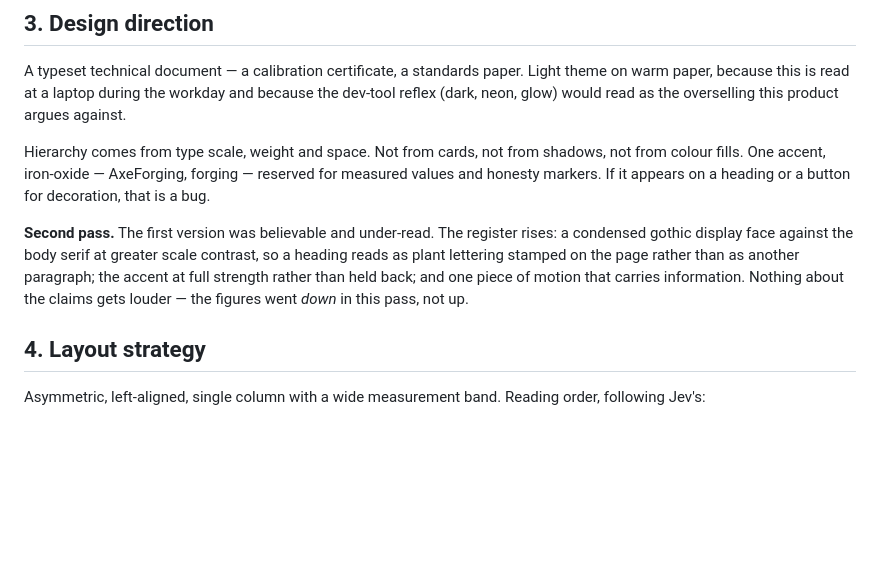
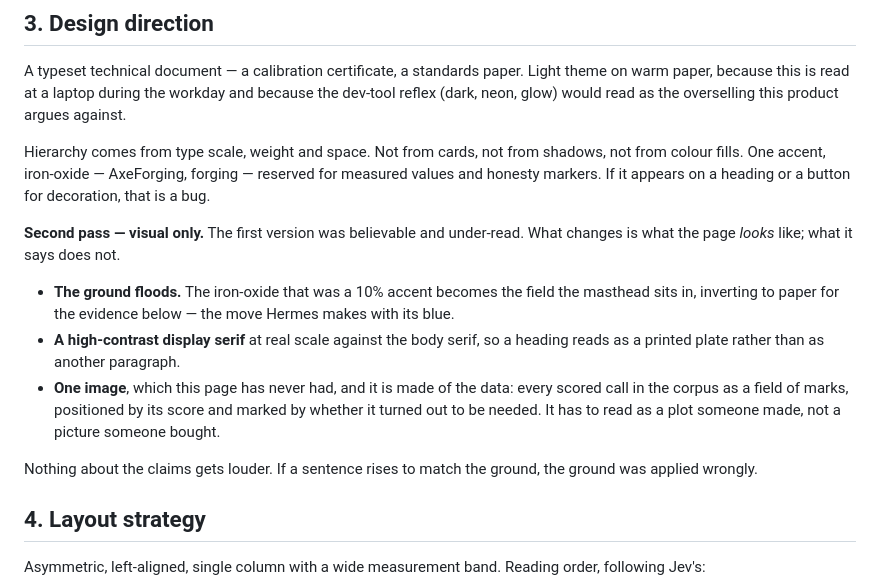
Before and after one commit to AxeForging/kompact, a Markdown page: DESIGN-BRIEF.md, the part around the change. Drawn GitHub-style; blank space fills up the shorter version.

```diff
--- a/DESIGN-BRIEF.md
+++ b/DESIGN-BRIEF.md
@@ -28,12 +28,21 @@ shadows, not from colour fills. One accent, iron-oxide — AxeForging, forging
 reserved for measured values and honesty markers. If it appears on a heading or
 a button for decoration, that is a bug.
 
-**Second pass.** The first version was believable and under-read. The register
-rises: a condensed gothic display face against the body serif at greater scale
-contrast, so a heading reads as plant lettering stamped on the page rather than
-as another paragraph; the accent at full strength rather than held back; and one
-piece of motion that carries information. Nothing about the claims gets louder —
-the figures went *down* in this pass, not up.
+**Second pass — visual only.** The first version was believable and under-read.
+What changes is what the page *looks* like; what it says does not.
+
+- **The ground floods.** The iron-oxide that was a 10% accent becomes the field
+  the masthead sits in, inverting to paper for the evidence below — the move
+  Hermes makes with its blue.
+- **A high-contrast display serif** at real scale against the body serif, so a
+  heading reads as a printed plate rather than as another paragraph.
+- **One image**, which this page has never had, and it is made of the data:
+  every scored call in the corpus as a field of marks, positioned by its score
+  and marked by whether it turned out to be needed. It has to read as a plot
+  someone made, not a picture someone bought.
+
+Nothing about the claims gets louder. If a sentence rises to match the ground,
+the ground was applied wrongly.
 
 ## 4. Layout strategy
 
```
Also changed, not shown: .impeccable.md (+20 -11 lines).
